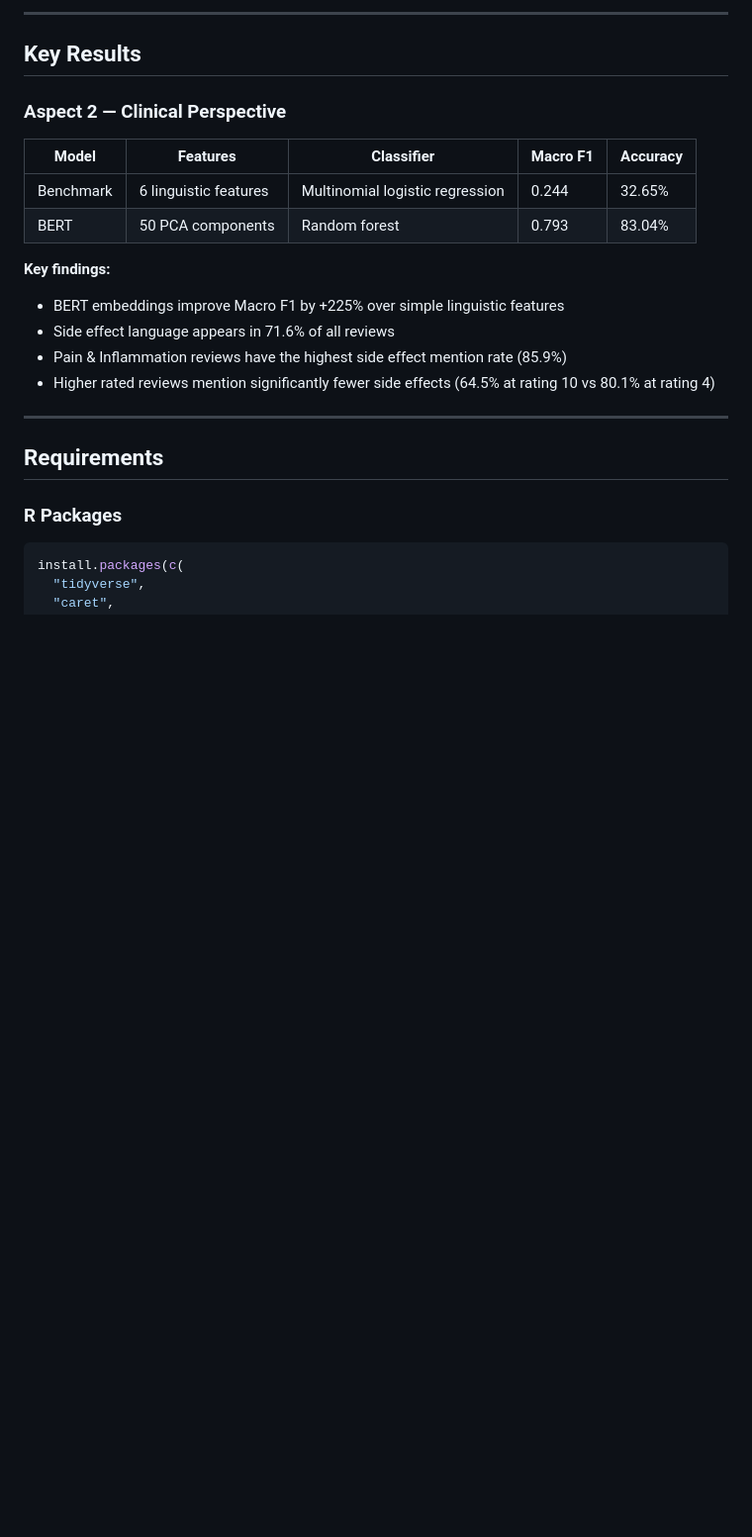
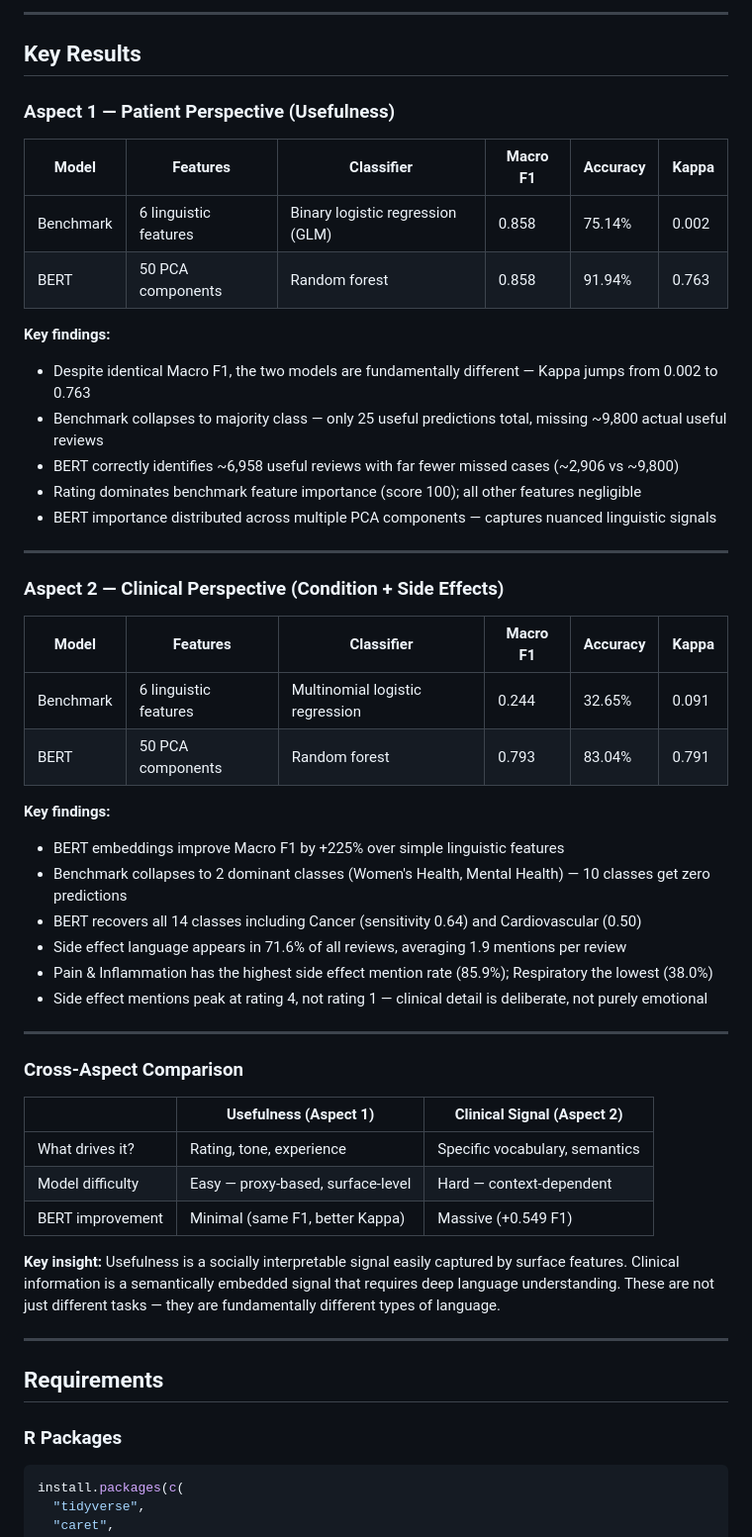
Before and after one commit to Wesley-Imperial/drug-review-text-analysis, a Markdown page: README.md, the part around the change. Shown at 99% size. Drawn GitHub-style; blank space fills up the shorter version.

```diff
--- a/README.md
+++ b/README.md
@@ -99,18 +99,48 @@ Feature importance comparison across all four models to identify shared and dive
 
 ## Key Results
 
-### Aspect 2 — Clinical Perspective
+### Aspect 1 — Patient Perspective (Usefulness)
 
-| Model | Features | Classifier | Macro F1 | Accuracy |
-|-------|----------|------------|----------|----------|
-| Benchmark | 6 linguistic features | Multinomial logistic regression | 0.244 | 32.65% |
-| BERT | 50 PCA components | Random forest | 0.793 | 83.04% |
+| Model | Features | Classifier | Macro F1 | Accuracy | Kappa |
+|-------|----------|------------|----------|----------|-------|
+| Benchmark | 6 linguistic features | Binary logistic regression (GLM) | 0.858 | 75.14% | 0.002 |
+| BERT | 50 PCA components | Random forest | 0.858 | 91.94% | 0.763 |
+
+**Key findings:**
+- Despite identical Macro F1, the two models are fundamentally different — Kappa jumps from 0.002 to 0.763
+- Benchmark collapses to majority class — only 25 useful predictions total, missing ~9,800 actual useful reviews
+- BERT correctly identifies ~6,958 useful reviews with far fewer missed cases (~2,906 vs ~9,800)
+- Rating dominates benchmark feature importance (score 100); all other features negligible
+- BERT importance distributed across multiple PCA components — captures nuanced linguistic signals
+
+---
+
+### Aspect 2 — Clinical Perspective (Condition + Side Effects)
+
+| Model | Features | Classifier | Macro F1 | Accuracy | Kappa |
+|-------|----------|------------|----------|----------|-------|
+| Benchmark | 6 linguistic features | Multinomial logistic regression | 0.244 | 32.65% | 0.091 |
+| BERT | 50 PCA components | Random forest | 0.793 | 83.04% | 0.791 |
 
 **Key findings:**
 - BERT embeddings improve Macro F1 by +225% over simple linguistic features
-- Side effect language appears in 71.6% of all reviews
-- Pain & Inflammation reviews have the highest side effect mention rate (85.9%)
-- Higher rated reviews mention significantly fewer side effects (64.5% at rating 10 vs 80.1% at rating 4)
+- Benchmark collapses to 2 dominant classes (Women's Health, Mental Health) — 10 classes get zero predictions
+- BERT recovers all 14 classes including Cancer (sensitivity 0.64) and Cardiovascular (0.50)
+- Side effect language appears in 71.6% of all reviews, averaging 1.9 mentions per review
+- Pain & Inflammation has the highest side effect mention rate (85.9%); Respiratory the lowest (38.0%)
+- Side effect mentions peak at rating 4, not rating 1 — clinical detail is deliberate, not purely emotional
+
+---
+
+### Cross-Aspect Comparison
+
+| | Usefulness (Aspect 1) | Clinical Signal (Aspect 2) |
+|--|--|--|
+| What drives it? | Rating, tone, experience | Specific vocabulary, semantics |
+| Model difficulty | Easy — proxy-based, surface-level | Hard — context-dependent |
+| BERT improvement | Minimal (same F1, better Kappa) | Massive (+0.549 F1) |
+
+**Key insight:** Usefulness is a socially interpretable signal easily captured by surface features. Clinical information is a semantically embedded signal that requires deep language understanding. These are not just different tasks — they are fundamentally different types of language.
 
 ---
 
```
